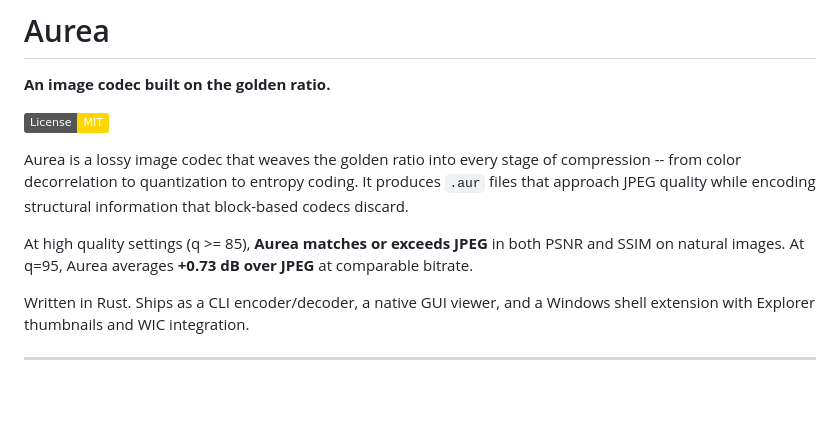
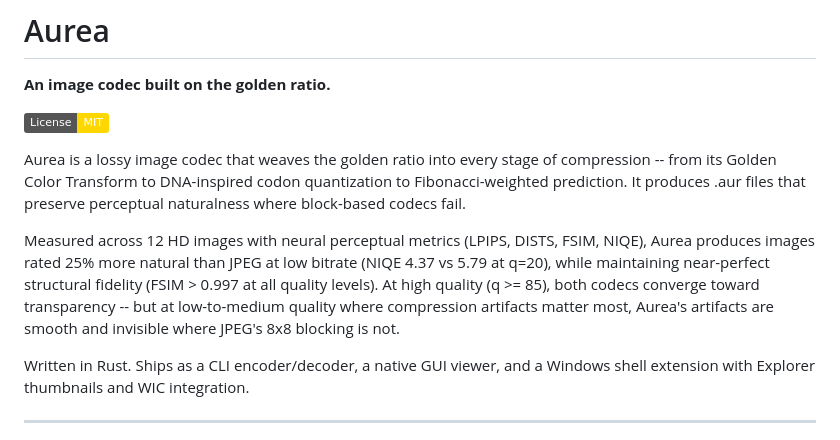
Before and after one commit to 5ymph0en1x/Aurea, a Markdown page: README.md, the part around one of its changes. Drawn GitHub-style; badges without logos; blank space fills up the shorter version.

Commit message:
Revise Aurea codec description and performance metrics
Updated description of Aurea codec to include specific metrics and improvements over JPEG.

```diff
--- a/README.md
+++ b/README.md
@@ -4,9 +4,9 @@
 
 [![License: MIT](https://img.shields.io/badge/License-MIT-gold.svg)](LICENSE)
 
-Aurea is a lossy image codec that weaves the golden ratio into every stage of compression -- from color decorrelation to quantization to entropy coding. It produces `.aur` files that approach JPEG quality while encoding structural information that block-based codecs discard.
+Aurea is a lossy image codec that weaves the golden ratio into every stage of compression -- from its Golden Color Transform to DNA-inspired codon quantization to Fibonacci-weighted prediction. It produces .aur files that preserve perceptual naturalness where block-based codecs fail.
 
-At high quality settings (q >= 85), **Aurea matches or exceeds JPEG** in both PSNR and SSIM on natural images. At q=95, Aurea averages **+0.73 dB over JPEG** at comparable bitrate.
+Measured across 12 HD images with neural perceptual metrics (LPIPS, DISTS, FSIM, NIQE), Aurea produces images rated 25% more natural than JPEG at low bitrate (NIQE 4.37 vs 5.79 at q=20), while maintaining near-perfect structural fidelity (FSIM > 0.997 at all quality levels). At high quality (q >= 85), both codecs converge toward transparency -- but at low-to-medium quality where compression artifacts matter most, Aurea's artifacts are smooth and invisible where JPEG's 8x8 blocking is not.
 
 Written in Rust. Ships as a CLI encoder/decoder, a native GUI viewer, and a Windows shell extension with Explorer thumbnails and WIC integration.
 
```
Also changed, not shown: other parts of README.md (+3 -0 lines).
